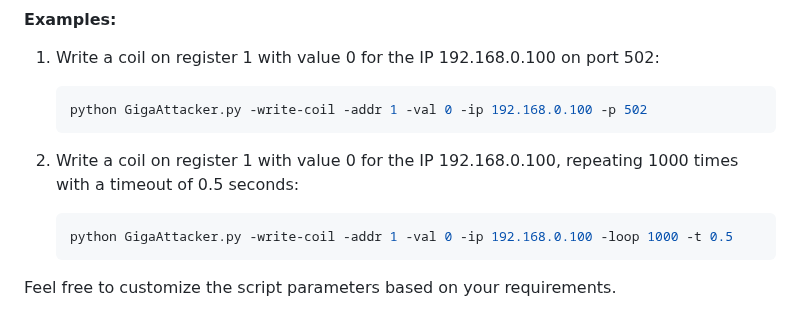
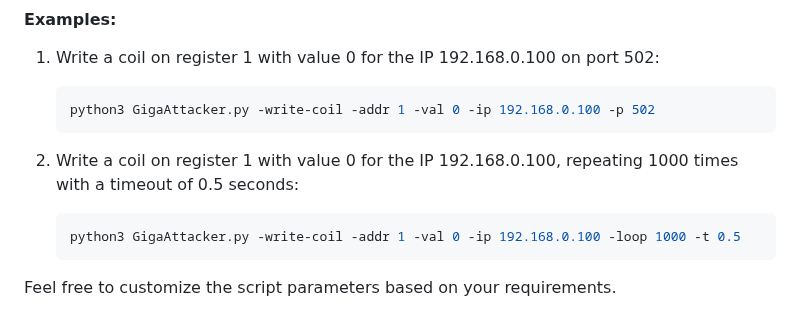
Before and after one commit to frankuman/5imFortress, a Markdown page: README.md, the part around the change. Rendered like a GitHub page.

````diff
--- a/README.md
+++ b/README.md
@@ -226,13 +226,13 @@ python GigaAttacker.py -h
 1. Write a coil on register 1 with value 0 for the IP 192.168.0.100 on port 502:
 
    ```bash
-   python GigaAttacker.py -write-coil -addr 1 -val 0 -ip 192.168.0.100 -p 502
+   python3 GigaAttacker.py -write-coil -addr 1 -val 0 -ip 192.168.0.100 -p 502
    ```
 
 2. Write a coil on register 1 with value 0 for the IP 192.168.0.100, repeating 1000 times with a timeout of 0.5 seconds:
 
    ```bash
-   python GigaAttacker.py -write-coil -addr 1 -val 0 -ip 192.168.0.100 -loop 1000 -t 0.5
+   python3 GigaAttacker.py -write-coil -addr 1 -val 0 -ip 192.168.0.100 -loop 1000 -t 0.5
    ```
 
 Feel free to customize the script parameters based on your requirements.
````
